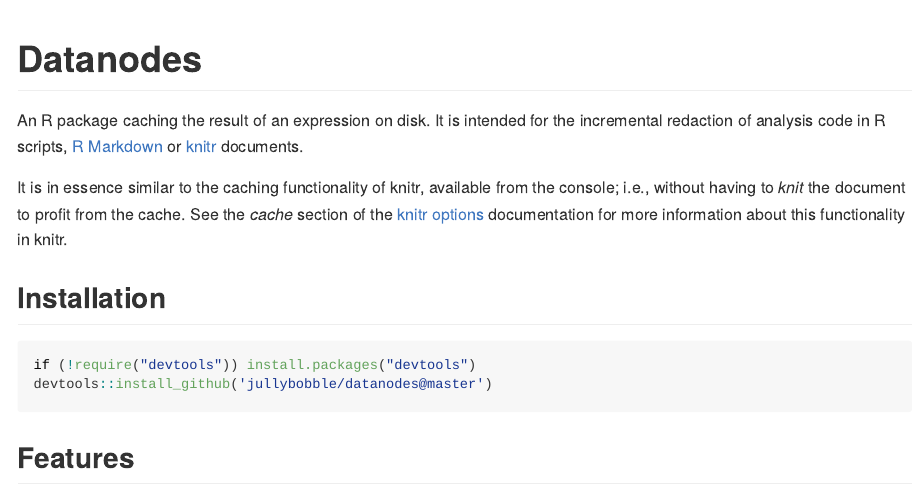
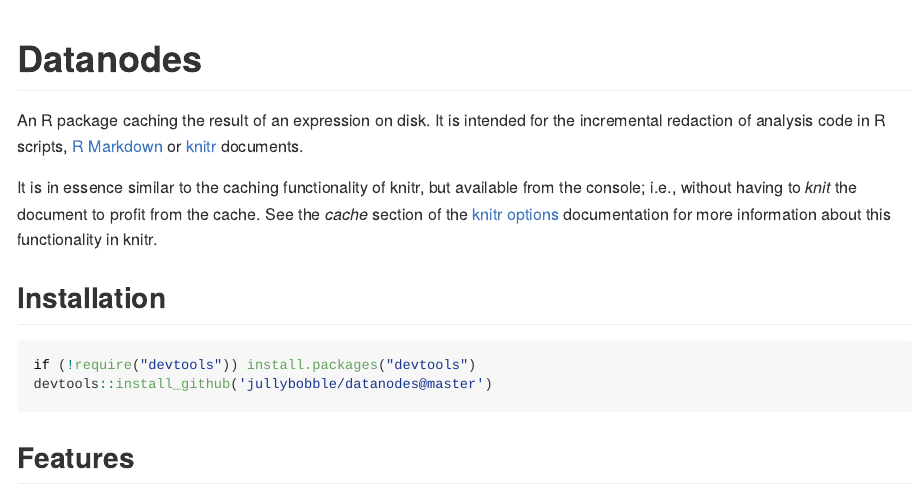
Before and after one commit to jullybobble/datanodes, an R Markdown document (README.Rmd): the page in a window 1100 px wide, from its top. The pictures show the output file README.md that the author committed with the source, drawn offline in the style of GitHub.

Commit message:
corrected doc format

```diff
--- a/README.Rmd
+++ b/README.Rmd
@@ -14,7 +14,7 @@
 
 An R package caching the result of an expression on disk. It is intended for the incremental redaction of analysis code in R scripts, [R Markdown](http://rmarkdown.rstudio.com/) or [knitr](http://yihui.name/knitr/) documents.
 
-It is in essence similar to the caching functionality of knitr, available from the console; i.e., without having to *knit* the document to profit from the cache. See the *cache* section of the [knitr options](http://yihui.name/knitr/options) documentation for more information about this functionality in knitr.
+It is in essence similar to the caching functionality of knitr, but available from the console; i.e., without having to *knit* the document to profit from the cache. See the *cache* section of the [knitr options](http://yihui.name/knitr/options) documentation for more information about this functionality in knitr.
 
 ## Installation
 
```
Also changed, not shown: R/datanode.R (+21 -9 lines), README.md, 1 other file.
